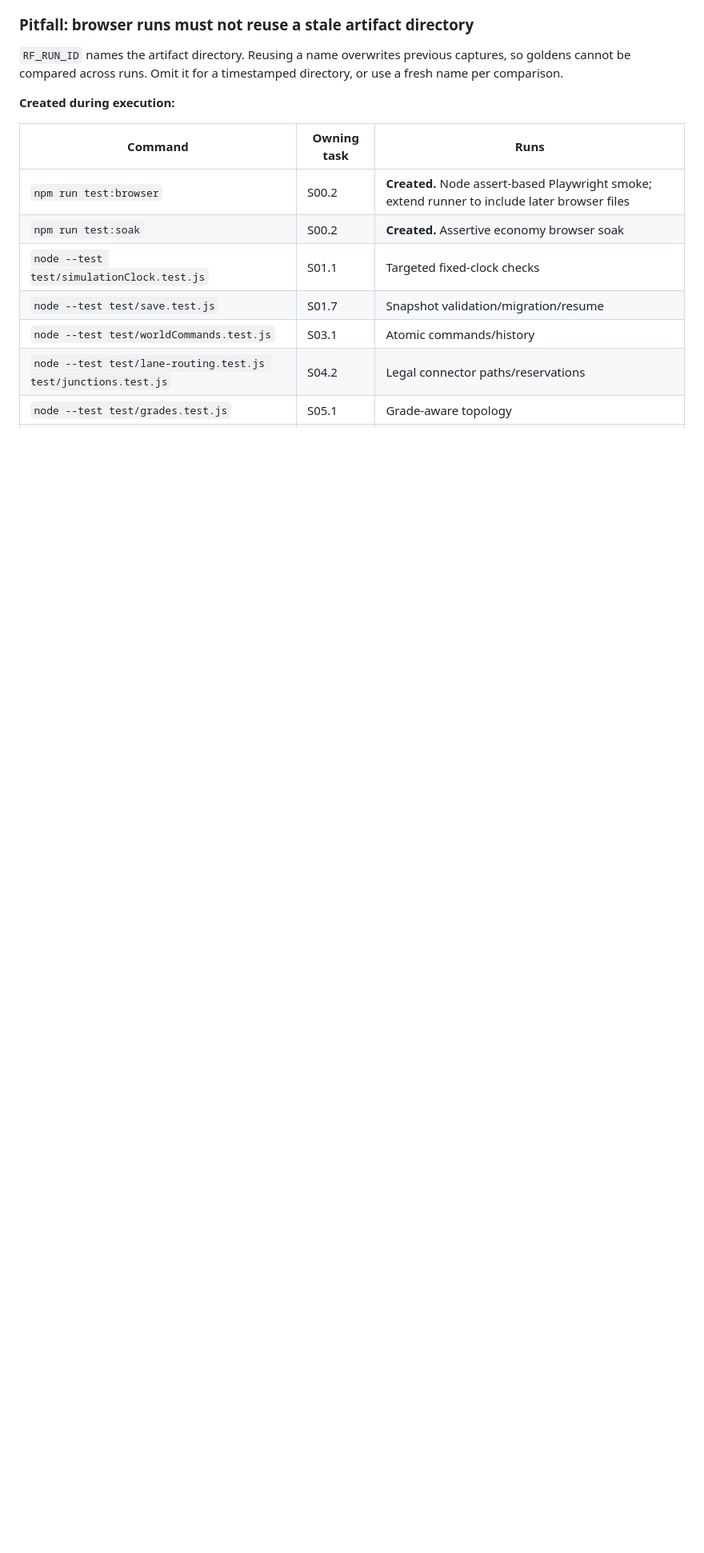
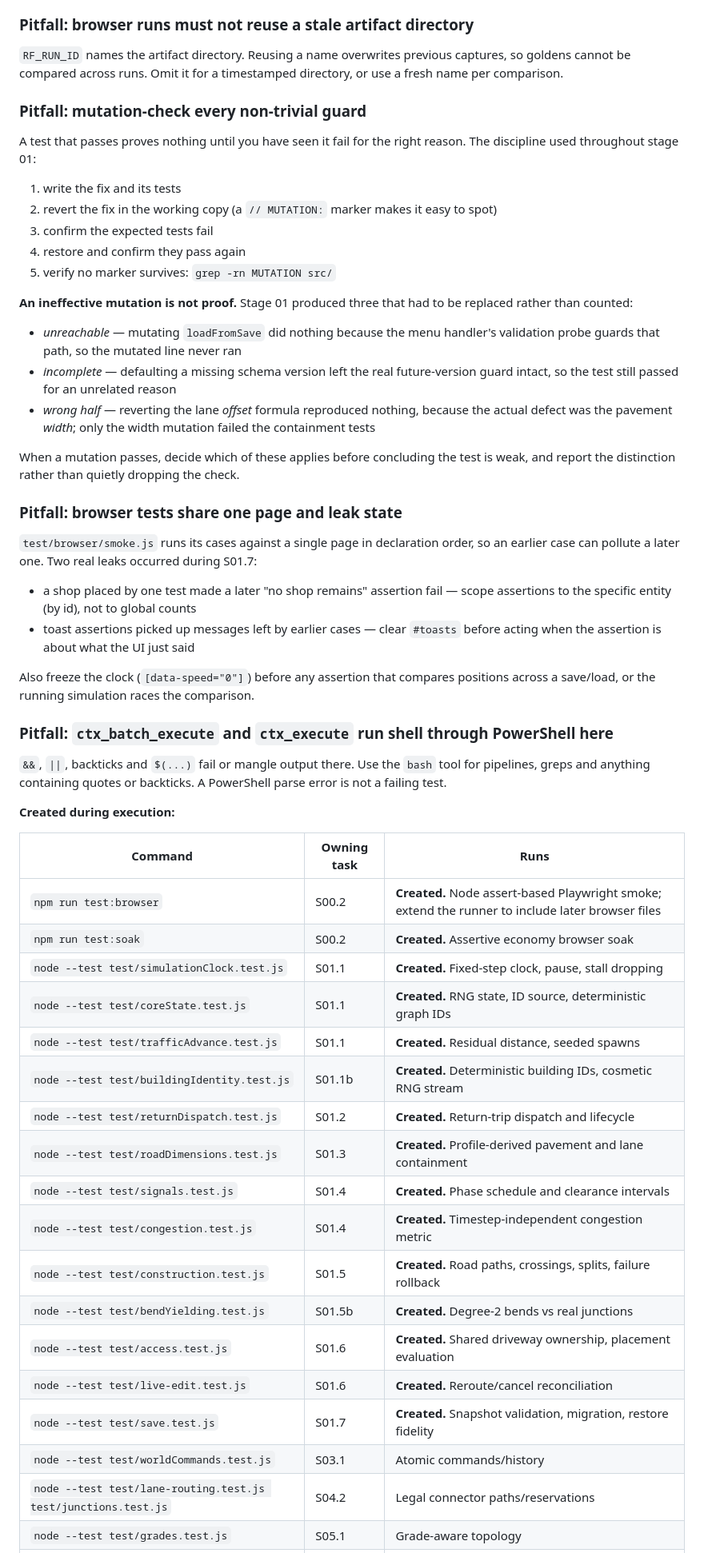
Before and after one commit to rinopatrick/roadflow, a Markdown page: docs/roadmap/TESTING.md, the part around one of its changes. Shown at 80% size. Drawn GitHub-style; blank space fills up the shorter version.

Commit message:
docs(roadmap): update testing guide after stage 01
Records the actual suite counts (265 unit, 17 browser), the fourteen test files
stage 01 created, and three verification lessons: mutation-check every guard and
classify ineffective mutations rather than counting them, browser cases share one
page and leak state, and the context-mode shell is PowerShell here so pipelines
belong in bash.

Marks the eightCrossingsWorld gap as closed by S01.5.

```diff
--- a/docs/roadmap/TESTING.md
+++ b/docs/roadmap/TESTING.md
@@ -30,14 +32,56 @@ It exits 0 only when every manifest entry hashes correctly, 1 on any mismatch or
 
 `RF_RUN_ID` names the artifact directory. Reusing a name overwrites previous captures, so goldens cannot be compared across runs. Omit it for a timestamped directory, or use a fresh name per comparison.
 
+### Pitfall: mutation-check every non-trivial guard
+
+A test that passes proves nothing until you have seen it fail for the right reason. The discipline used throughout stage 01:
+
+1. write the fix and its tests
+2. revert the fix in the working copy (a `// MUTATION:` marker makes it easy to spot)
+3. confirm the expected tests fail
+4. restore and confirm they pass again
+5. verify no marker survives: `grep -rn MUTATION src/`
+
+**An ineffective mutation is not proof.** Stage 01 produced three that had to be replaced rather than counted:
+
+- *unreachable* — mutating `loadFromSave` did nothing because the menu handler's validation probe guards that path, so the mutated line never ran
+- *incomplete* — defaulting a missing schema version left the real future-version guard intact, so the test still passed for an unrelated reason
+- *wrong half* — reverting the lane *offset* formula reproduced nothing, because the actual defect was the pavement *width*; only the width mutation failed the containment tests
+
+When a mutation passes, decide which of these applies before concluding the test is weak, and report the distinction rather than quietly dropping the check.
+
+### Pitfall: browser tests share one page and leak state
+
+`test/browser/smoke.js` runs its cases against a single page in declaration order, so an earlier case can pollute a later one. Two real leaks occurred during S01.7:
+
+- a shop placed by one test made a later "no shop remains" assertion fail — scope assertions to the specific entity (by id), not to global counts
+- toast assertions picked up messages left by earlier cases — clear `#toasts` before acting when the assertion is about what the UI just said
+
+Also freeze the clock (`[data-speed="0"]`) before any assertion that compares positions across a save/load, or the running simulation races the comparison.
+
+### Pitfall: `ctx_batch_execute` and `ctx_execute` run shell through PowerShell here
+
+`&&`, `||`, backticks and `$(...)` fail or mangle output there. Use the `bash` tool for pipelines, greps and anything containing quotes or backticks. A PowerShell parse error is not a failing test.
+
 **Created during execution:**
 
 | Command | Owning task | Runs |
 |---|---|---|
-| `npm run test:browser` | S00.2 | **Created.** Node assert-based Playwright smoke; extend runner to include later browser files |
+| `npm run test:browser` | S00.2 | **Created.** Node assert-based Playwright smoke; extend the runner to include later browser files |
 | `npm run test:soak` | S00.2 | **Created.** Assertive economy browser soak |
-| `node --test test/simulationClock.test.js` | S01.1 | Targeted fixed-clock checks |
-| `node --test test/save.test.js` | S01.7 | Snapshot validation/migration/resume |
+| `node --test test/simulationClock.test.js` | S01.1 | **Created.** Fixed-step clock, pause, stall dropping |
+| `node --test test/coreState.test.js` | S01.1 | **Created.** RNG state, ID source, deterministic graph IDs |
+| `node --test test/trafficAdvance.test.js` | S01.1 | **Created.** Residual distance, seeded spawns |
+| `node --test test/buildingIdentity.test.js` | S01.1b | **Created.** Deterministic building IDs, cosmetic RNG stream |
+| `node --test test/returnDispatch.test.js` | S01.2 | **Created.** Return-trip dispatch and lifecycle |
+| `node --test test/roadDimensions.test.js` | S01.3 | **Created.** Profile-derived pavement and lane containment |
+| `node --test test/signals.test.js` | S01.4 | **Created.** Phase schedule and clearance intervals |
+| `node --test test/congestion.test.js` | S01.4 | **Created.** Timestep-independent congestion metric |
+| `node --test test/construction.test.js` | S01.5 | **Created.** Road paths, crossings, splits, failure rollback |
+| `node --test test/bendYielding.test.js` | S01.5b | **Created.** Degree-2 bends vs real junctions |
+| `node --test test/access.test.js` | S01.6 | **Created.** Shared driveway ownership, placement evaluation |
+| `node --test test/live-edit.test.js` | S01.6 | **Created.** Reroute/cancel reconciliation |
+| `node --test test/save.test.js` | S01.7 | **Created.** Snapshot validation, migration, restore fidelity |
 | `node --test test/worldCommands.test.js` | S03.1 | Atomic commands/history |
 | `node --test test/lane-routing.test.js test/junctions.test.js` | S04.2 | Legal connector paths/reservations |
 | `node --test test/grades.test.js` | S05.1 | Grade-aware topology |
```
Also changed, not shown: other parts of docs/roadmap/TESTING.md (+6 -4 lines).
